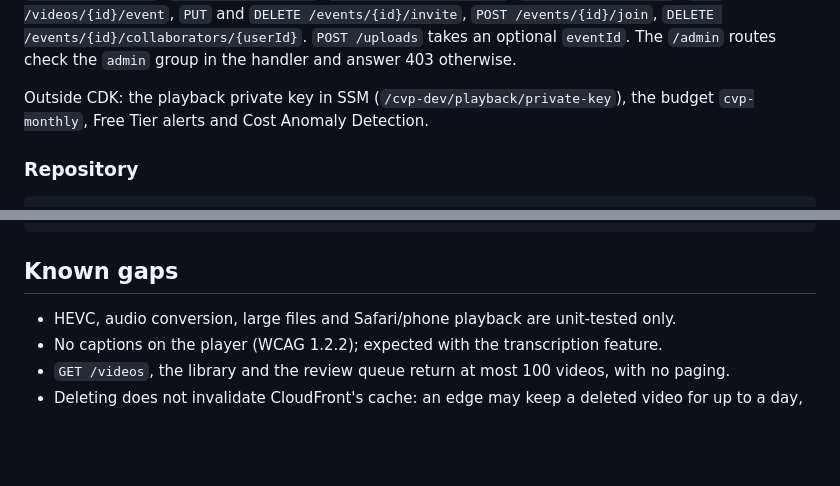
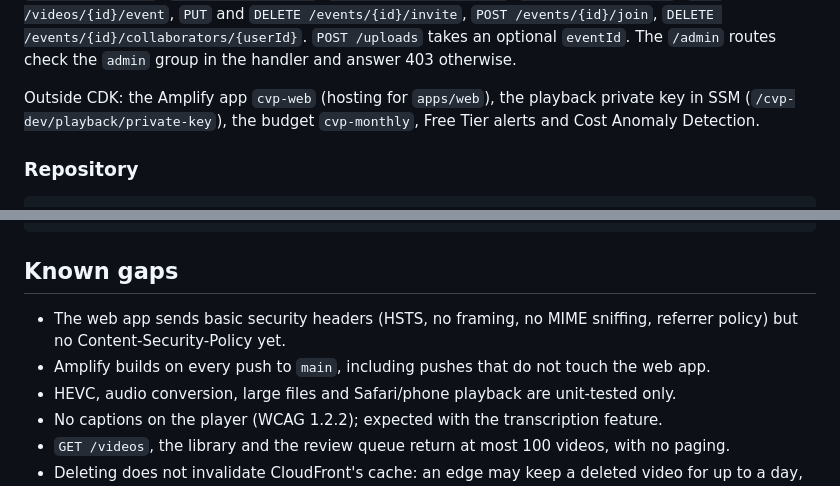
Before and after one commit to Yany954/cloud-video-player, a Markdown page: docs/ROADMAP.md, 2 parts joined by grey strips. Drawn GitHub-style; blank space fills up the shorter version.

```diff
--- a/docs/ROADMAP.md
+++ b/docs/ROADMAP.md
@@ -139,7 +144,7 @@ API routes: `GET /health`, `GET /me/storage`, `POST /uploads`, `GET /uploads/{id
 `DELETE /events/{id}/collaborators/{userId}`. `POST /uploads` takes an optional `eventId`. The `/admin` routes check the `admin` group in the handler
 and answer 403 otherwise.
 
-Outside CDK: the playback private key in SSM (`/cvp-dev/playback/private-key`), the budget
+Outside CDK: the Amplify app `cvp-web` (hosting for `apps/web`), the playback private key in SSM (`/cvp-dev/playback/private-key`), the budget
 `cvp-monthly`, Free Tier alerts and Cost Anomaly Detection.
 
 ### Repository
@@ -230,6 +238,9 @@ pnpm --filter @cvp/infra cdk:deploy --all
 
 ## Known gaps
 
+- The web app sends basic security headers (HSTS, no framing, no MIME sniffing, referrer
+  policy) but no Content-Security-Policy yet.
+- Amplify builds on every push to `main`, including pushes that do not touch the web app.
 - HEVC, audio conversion, large files and Safari/phone playback are unit-tested only.
 - No captions on the player (WCAG 1.2.2); expected with the transcription feature.
 - `GET /videos`, the library and the review queue return at most 100 videos, with no paging.
```
Also changed, not shown: other parts of docs/ROADMAP.md (+20 -12 lines), CLAUDE.md (+1 -1 lines).
